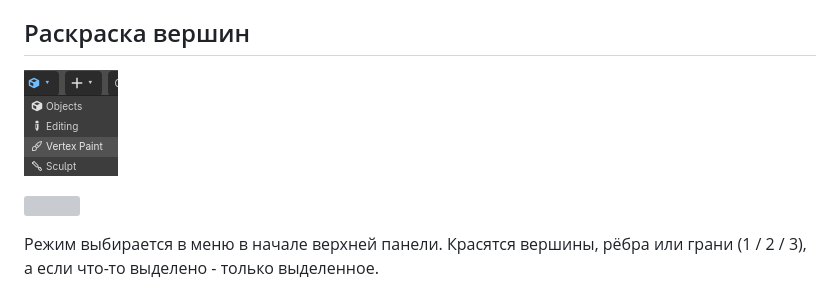
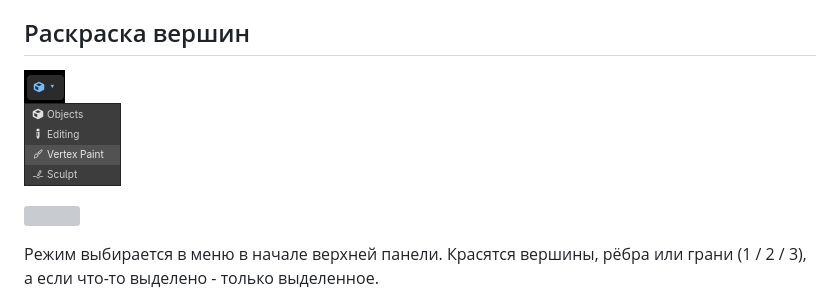
Before and after one commit to haker2377/hewn, a Markdown page: docs/manual_ru.md, the part around the change. Drawn GitHub-style; pictures changed too: docs/images/vertex-paint.png (deleted), docs/images/vertex_paint.png (added); grey boxes are pictures that could not be loaded.

```diff
--- a/docs/manual_ru.md
+++ b/docs/manual_ru.md
@@ -1273,7 +1273,7 @@ U -> "Пересчитать UV по форме граней": ручные UV
 
 ## Раскраска вершин
 
-![](images/vertex-paint.png)
+![](images/vertex_paint.png)
 
 ![](images/vertex-paint-header.png)
 
```
Also changed, not shown: docs/manual_en.md (+1 -1 lines).
